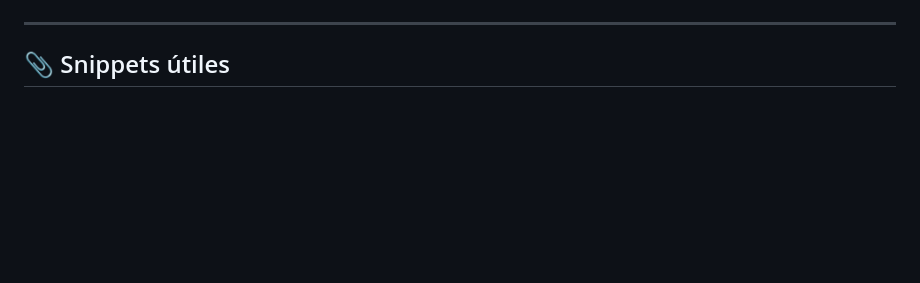
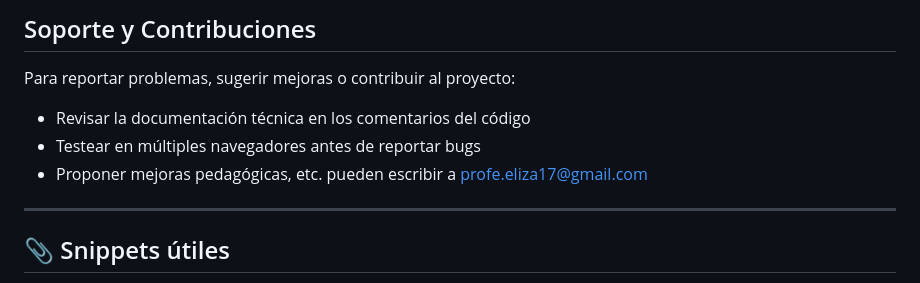
Before and after one commit to disenioWeb2025/ide_basico_python, a Markdown page: README.md, the part around one of its changes. Drawn GitHub-style; blank space fills up the shorter version.

```diff
--- a/README.md
+++ b/README.md
@@ -228,4 +224,10 @@ Si alguna vez embebés **desde otro dominio**, no se podrá medir. En ese caso,
 
+## Soporte y Contribuciones
+
+Para reportar problemas, sugerir mejoras o contribuir al proyecto:
+- Revisar la documentación técnica en los comentarios del código
+- Testear en múltiples navegadores antes de reportar bugs
+- Proponer mejoras pedagógicas, etc. pueden escribir a profe.eliza17@gmail.com
 ---
 
 ## 📎 Snippets útiles
```
Also changed, not shown: other parts of README.md (+0 -4 lines).
